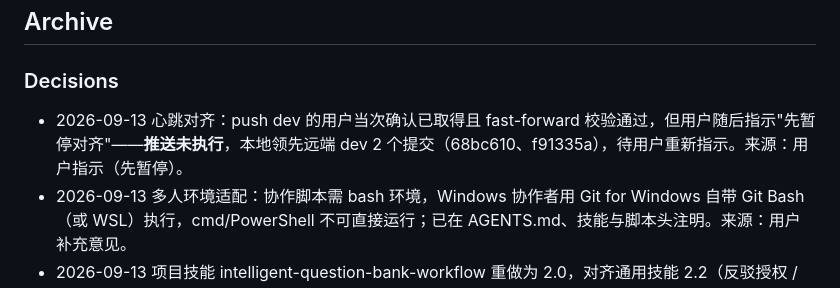
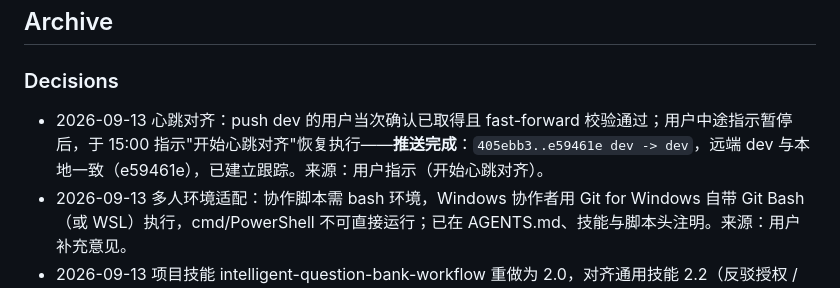
Before and after one commit to Han-Haocheng/IntelligentQuestionBank, a Markdown page: .agents/COLLAB_STATE.md, the part around one of its changes. GitHub-like rendering.

Commit message:
chore(agents): 台账记录心跳对齐推送完成（405ebb3..e59461e）

```diff
--- a/.agents/COLLAB_STATE.md
+++ b/.agents/COLLAB_STATE.md
@@ -35,7 +35,7 @@ last_known_good: 405ebb3b9305e1ff807a2e5a6c1220949634a621
 ## Archive
 
 ### Decisions
-- 2026-09-13 心跳对齐：push dev 的用户当次确认已取得且 fast-forward 校验通过，但用户随后指示"先暂停对齐"——**推送未执行**，本地领先远端 dev 2 个提交（68bc610、f91335a），待用户重新指示。来源：用户指示（先暂停）。
+- 2026-09-13 心跳对齐：push dev 的用户当次确认已取得且 fast-forward 校验通过；用户中途指示暂停后，于 15:00 指示"开始心跳对齐"恢复执行——**推送完成**：`405ebb3..e59461e dev -> dev`，远端 dev 与本地一致（e59461e），已建立跟踪。来源：用户指示（开始心跳对齐）。
 - 2026-09-13 多人环境适配：协作脚本需 bash 环境，Windows 协作者用 Git for Windows 自带 Git Bash（或 WSL）执行，cmd/PowerShell 不可直接运行；已在 AGENTS.md、技能与脚本头注明。来源：用户补充意见。
 - 2026-09-13 项目技能 intelligent-question-bank-workflow 重做为 2.0，对齐通用技能 2.2（反驳授权 / 命令契约 / 波次并行与文件域 / 会话连续性 / 门禁盲区 / 事故案例）。来源：用户当次任务确认。
 - 2026-09-13 多人多 AI 修正：协作资产与台账收拢至仓库内 `.agents/` 隐藏目录（入仓共享），全部路径改为仓库相对路径，不再依赖任何本机工具链目录（如 ~/.dsh、/.trae）；原 .dsh/COLLAB_STATE.md 已迁移至此。来源：用户修正指示。
```
Also changed, not shown: other parts of .agents/COLLAB_STATE.md (+1 -1 lines).
